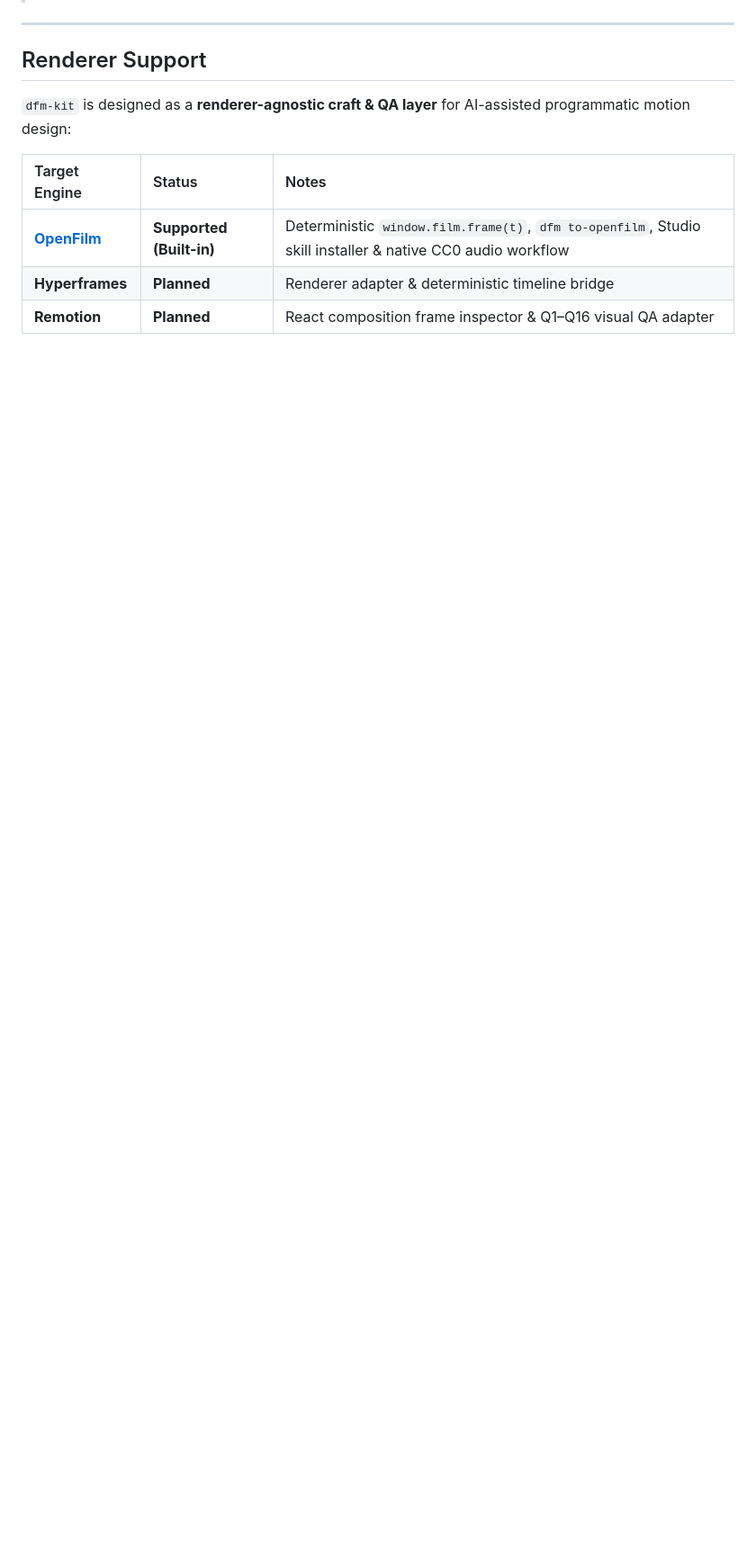
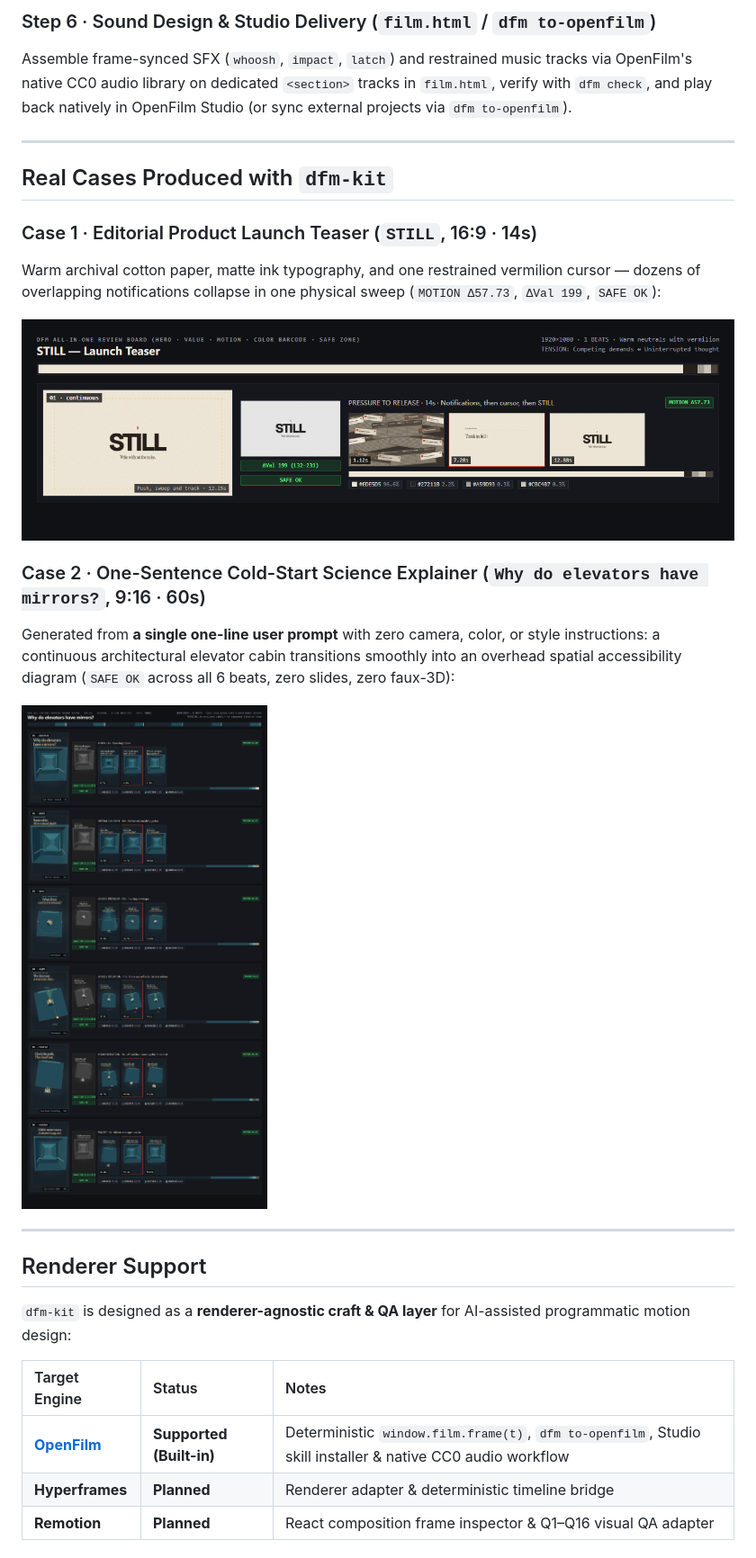
Before and after one commit to Ph0enixHan/dfm-kit, a Markdown page: README.md, the part around one of its changes. Shown at 90% size. GitHub-like rendering; pictures changed too: docs/images/05-case-still-teaser.png (added), docs/images/06-case-elevator-1line.png (added); blank space fills up the shorter version.

Commit message:
docs: add 6-step visual walkthrough and real showcase screenshots to bilingual READMEs

```diff
--- a/README.md
+++ b/README.md
@@ -8,3 +55,19 @@
+### Step 6 · Sound Design & Studio Delivery (`film.html` / `dfm to-openfilm`)
+Assemble frame-synced SFX (`whoosh`, `impact`, `latch`) and restrained music tracks via OpenFilm's native CC0 audio library on dedicated `<section>` tracks in `film.html`, verify with `dfm check`, and play back natively in OpenFilm Studio (or sync external projects via `dfm to-openfilm`).
+
+---
+
+## Real Cases Produced with `dfm-kit`
+
+### Case 1 · Editorial Product Launch Teaser (`STILL`, 16:9 · 14s)
+Warm archival cotton paper, matte ink typography, and one restrained vermilion cursor — dozens of overlapping notifications collapse in one physical sweep (`MOTION Δ57.73`, `ΔVal 199`, `SAFE OK`):
+
+![STILL Launch Teaser Review Board](./docs/images/05-case-still-teaser.png)
+
+### Case 2 · One-Sentence Cold-Start Science Explainer (`Why do elevators have mirrors?`, 9:16 · 60s)
+Generated from **a single one-line user prompt** with zero camera, color, or style instructions: a continuous architectural elevator cabin transitions smoothly into an overhead spatial accessibility diagram (`SAFE OK` across all 6 beats, zero slides, zero faux-3D):
+
+![One-Sentence Elevator Mirror Explainer Review Board](./docs/images/06-case-elevator-1line.png)
 
 ---
 
```
Also changed, not shown: other parts of README.md (+53 -26 lines), README.zh-CN.md (+64 -23 lines), docs/images/01-palette-extractor.png (added), docs/images/02-cinema-lenses.png (added), docs/images/03-review-board-16x9.png (added), docs/images/04-snap-inspector.png (added).
